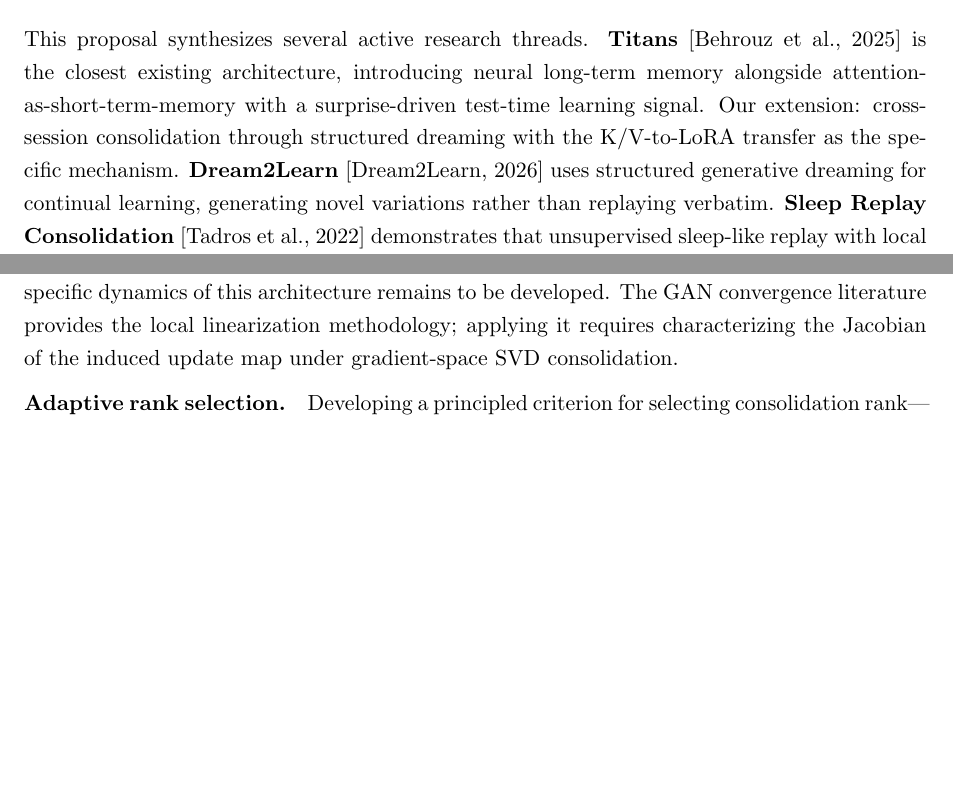
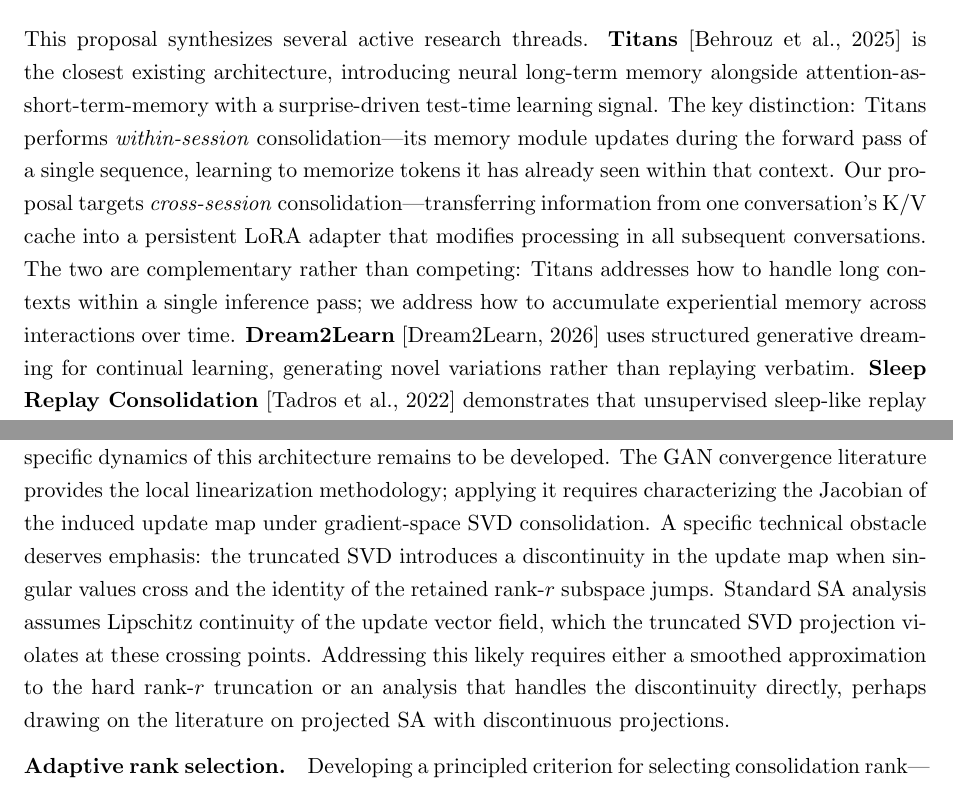
Before and after one commit to bsovocool16/dreaming-lora, a LaTeX paper (dreaming_lora.tex): two parts of pages 9 and 10 of 11 before the commit and two parts of pages 9 and 10 of 12 after it, joined at a grey line, cut so that both start at the same text, the shorter picture padded with empty space. Compiled offline with pdfLaTeX.

Commit message:
Add files via upload
Revise Section 3.5, flag SVD discontinuity, sharpen distinction to Titans.

```diff
--- a/dreaming_lora.tex
+++ b/dreaming_lora.tex
@@ -226,7 +228,7 @@
 \section{Relationship to Existing Work}
 %----------------------------------------------------------------------
 
-This proposal synthesizes several active research threads. \textbf{Titans} \citep{behrouz2025} is the closest existing architecture, introducing neural long-term memory alongside attention-as-short-term-memory with a surprise-driven test-time learning signal. Our extension: cross-session consolidation through structured dreaming with the K/V-to-LoRA transfer as the specific mechanism. \textbf{Dream2Learn} \citep{dream2learn2026} uses structured generative dreaming for continual learning, generating novel variations rather than replaying verbatim. \textbf{Sleep Replay Consolidation} \citep{tadros2022} demonstrates that unsupervised sleep-like replay with local plasticity reduces catastrophic forgetting. \textbf{Complementary Learning Systems theory} \citep{mcclelland1995} provides the foundational neuroscience framework. The GAN convergence literature \citep{mescheder2018} and two-timescale SA framework \citep{borkar2008,konda2004} provide the stability analysis tools. \textbf{EM-LLM} \citep{emllm2024} segments the K/V cache into episodic events using surprise-based boundaries, directly supporting within-conversation prediction error as a salience signal. The continual learning with LoRA literature (CL-LoRA, CONEC-LoRA, STABLE, CURLoRA, MoRAM, \emph{inter alia}) addresses catastrophic forgetting through various LoRA-based strategies; our contribution is orthogonal, proposing \emph{experiential} continual learning driven by the system's own prediction errors.
+This proposal synthesizes several active research threads. \textbf{Titans} \citep{behrouz2025} is the closest existing architecture, introducing neural long-term memory alongside attention-as-short-term-memory with a surprise-driven test-time learning signal. The key distinction: Titans performs \emph{within-session} consolidation---its memory module updates during the forward pass of a single sequence, learning to memorize tokens it has already seen within that context. Our proposal targets \emph{cross-session} consolidation---transferring information from one conversation's K/V cache into a persistent LoRA adapter that modifies processing in all subsequent conversations. The two are complementary rather than competing: Titans addresses how to handle long contexts within a single inference pass; we address how to accumulate experiential memory across interactions over time. \textbf{Dream2Learn} \citep{dream2learn2026} uses structured generative dreaming for continual learning, generating novel variations rather than replaying verbatim. \textbf{Sleep Replay Consolidation} \citep{tadros2022} demonstrates that unsupervised sleep-like replay with local plasticity reduces catastrophic forgetting. \textbf{Complementary Learning Systems theory} \citep{mcclelland1995} provides the foundational neuroscience framework. The GAN convergence literature \citep{mescheder2018} and two-timescale SA framework \citep{borkar2008,konda2004} provide the stability analysis tools. \textbf{EM-LLM} \citep{emllm2024} segments the K/V cache into episodic events using surprise-based boundaries, directly supporting within-conversation prediction error as a salience signal. The continual learning with LoRA literature (CL-LoRA, CONEC-LoRA, STABLE, CURLoRA, MoRAM, \emph{inter alia}) addresses catastrophic forgetting through various LoRA-based strategies; our contribution is orthogonal, proposing \emph{experiential} continual learning driven by the system's own prediction errors.
 
 \subsection{Novel Contributions}
 
@@ -246,7 +248,7 @@
 \section{Open Questions}
 %----------------------------------------------------------------------
 
-\textbf{Convergence proof.}\quad While the two-timescale SA framework provides the appropriate analytical template and bounded tracking the stability target, a formal convergence proof for the specific dynamics of this architecture remains to be developed. The GAN convergence literature provides the local linearization methodology; applying it requires characterizing the Jacobian of the induced update map under gradient-space SVD consolidation.
+\textbf{Convergence proof.}\quad While the two-timescale SA framework provides the appropriate analytical template and bounded tracking the stability target, a formal convergence proof for the specific dynamics of this architecture remains to be developed. The GAN convergence literature provides the local linearization methodology; applying it requires characterizing the Jacobian of the induced update map under gradient-space SVD consolidation. A specific technical obstacle deserves emphasis: the truncated SVD introduces a discontinuity in the update map when singular values cross and the identity of the retained rank-$r$ subspace jumps. Standard SA analysis assumes Lipschitz continuity of the update vector field, which the truncated SVD projection violates at these crossing points. Addressing this likely requires either a smoothed approximation to the hard rank-$r$ truncation or an analysis that handles the discontinuity directly, perhaps drawing on the literature on projected SA with discontinuous projections.
 
 \textbf{Adaptive rank selection.}\quad Developing a principled criterion for selecting consolidation rank---analogous to choosing the number of principal components via explained variance ratio---is an important open problem. The optimal rank for a given consolidation event is determined by the dimensionality of the stable gradient subspace, but a practical selection rule is needed.
 
```
Also changed, not shown: dreaming_lora.pdf, dreaming_lora.tex (8 more changed lines).
